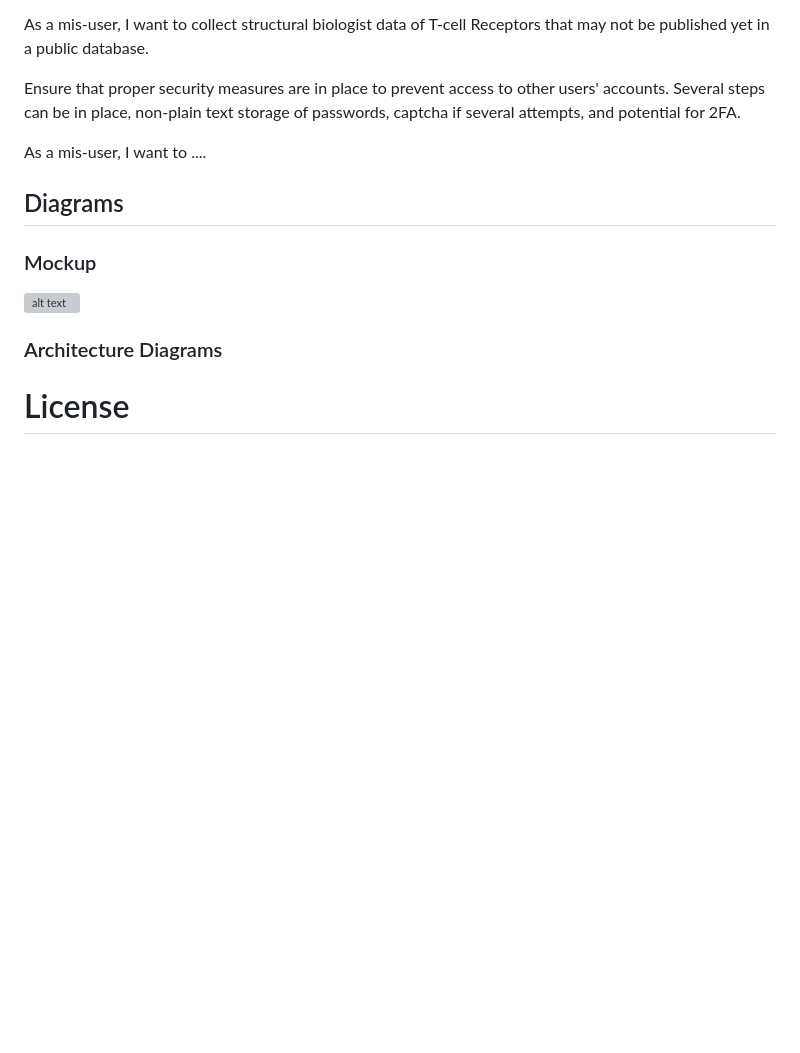
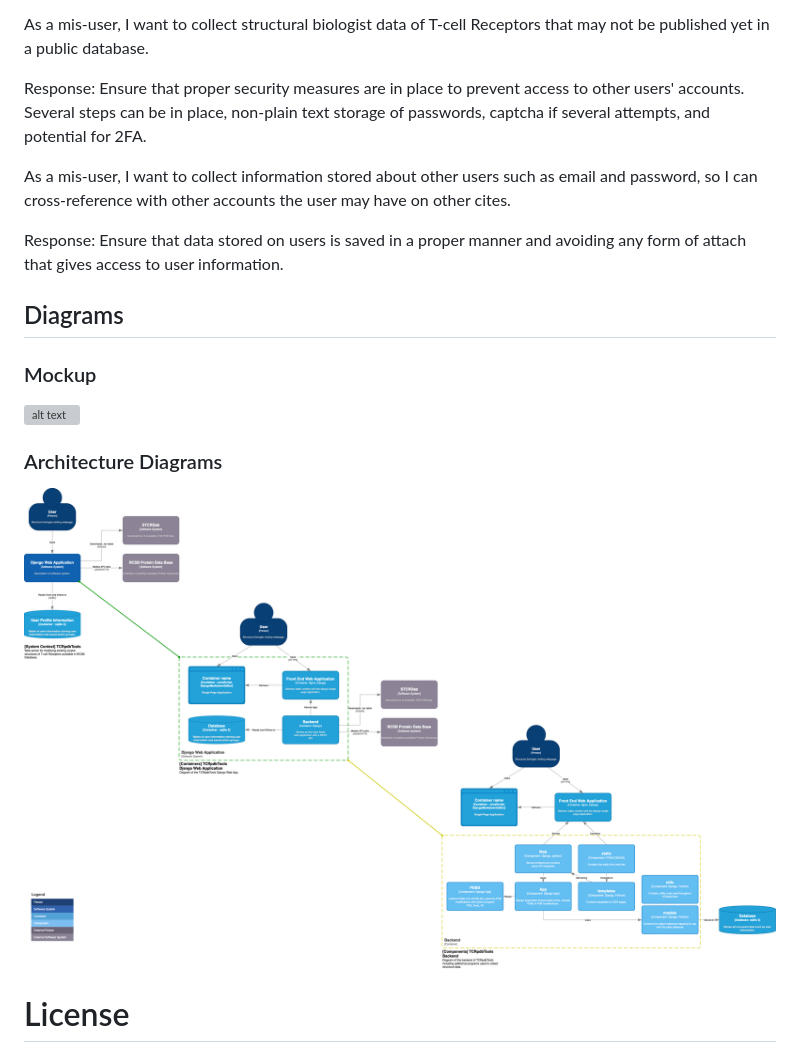
Before and after one commit to Aseamann/tcr-pdb-tools, a Markdown page: README.md, the part around the change printed below. GitHub-like rendering; pictures changed too: TCRpdbToolsDiagram.png (added); blank space fills up the shorter version; grey boxes are pictures that could not be loaded.

Commit message:
Updates to Readme and addition of C4 Diagram.

```diff
--- a/README.md
+++ b/README.md
@@ -28,9 +41,11 @@ As an administrator, I want to be able to view statical data on cite traffic, so
 
 As a mis-user, I want to collect structural biologist data of T-cell Receptors that may not be published yet in a public database.
 
-Ensure that proper security measures are in place to prevent access to other users' accounts. Several steps can be in place, non-plain text storage of passwords, captcha if several attempts, and potential for 2FA.
+Response: Ensure that proper security measures are in place to prevent access to other users' accounts. Several steps can be in place, non-plain text storage of passwords, captcha if several attempts, and potential for 2FA.
 
-As a mis-user, I want to ....
+As a mis-user, I want to collect information stored about other users such as email and password, so I can cross-reference with other accounts the user may have on other cites.
+
+Response: Ensure that data stored on users is saved in a proper manner and avoiding any form of attach that gives access to user information.
 
 ## Diagrams
 
@@ -38,6 +53,7 @@ As a mis-user, I want to ....
 ![alt text](https://github.com/aseamann/tcr-pdb-tools/blob/main/WebpageDesign.png?raw=true)
 
 ### Architecture Diagrams
+![alt text](https://github.com/aseamann/tcr-pdb-tools/blob/main/TCRpdbToolsDiagram.png?raw=true)
 
 # License
 The MIT License (MIT)
```
Also changed, not shown: other parts of README.md (+14 -1 lines).
